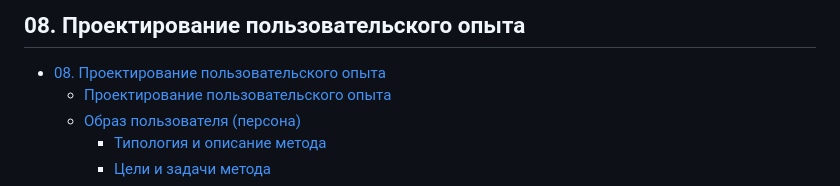
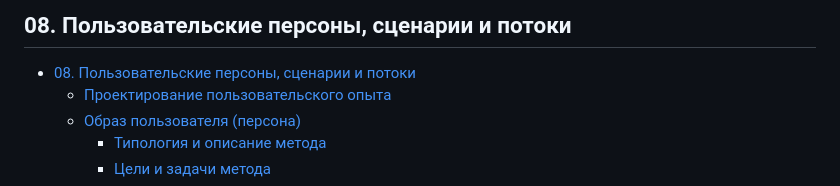
Before and after one commit to edu-top/68c8071d63e4ad8e0adf4601, a Markdown page: wiki/08_flows.md, the part around one of its changes. GitHub-like rendering.

Commit message:
fix: remove extra newline, change header

```diff
--- a/wiki/08_flows.md
+++ b/wiki/08_flows.md
@@ -1,8 +1,8 @@
 <link href="../styles.css" rel="stylesheet" />
 
-## 08. Проектирование пользовательского опыта
+## 08. Пользовательские персоны, сценарии и потоки
 
-- [08. Проектирование пользовательского опыта](#08-проектирование-пользовательского-опыта)
+- [08. Пользовательские персоны, сценарии и потоки](#08-пользовательские-персоны-сценарии-и-потоки)
   - [Проектирование пользовательского опыта](#проектирование-пользовательского-опыта)
   - [Образ пользователя (персона)](#образ-пользователя-персона)
     - [Типология и описание метода](#типология-и-описание-метода)
```
Also changed, not shown: other parts of wiki/08_flows.md (+1 -2 lines).
